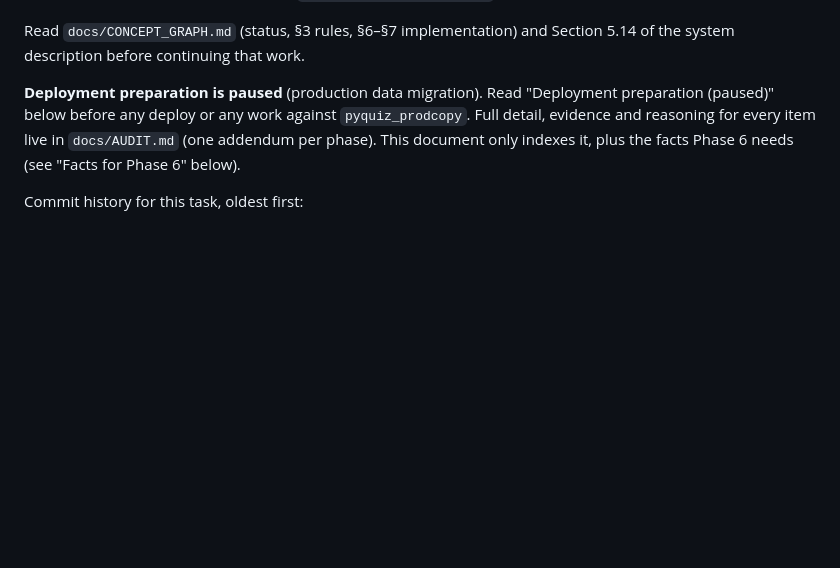
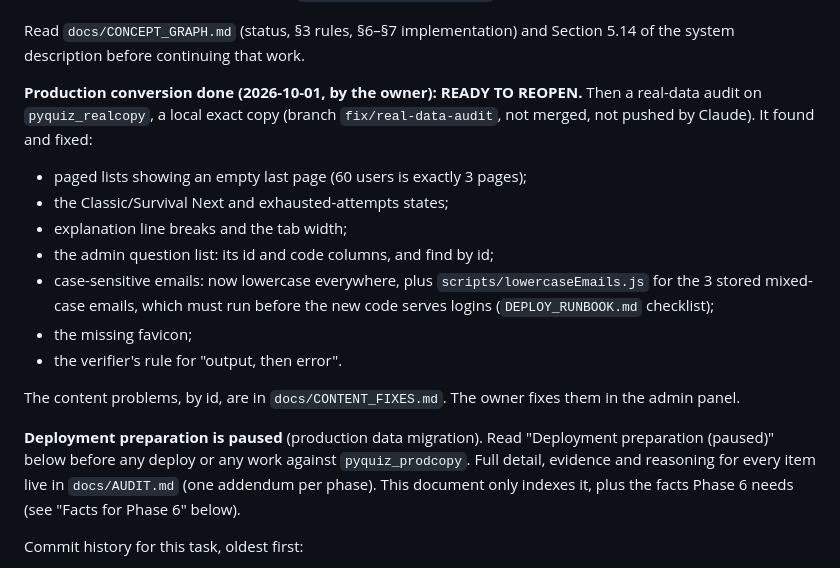
Before and after one commit to HaykuhiMk/PyQuiz, a Markdown page: docs/FIX_PLAN.md, the part around the change. Rendered like a GitHub page; blank space fills up the shorter version.

```diff
--- a/docs/FIX_PLAN.md
+++ b/docs/FIX_PLAN.md
@@ -26,6 +26,22 @@ pushed by Claude). All three stages are done:
 
 Read `docs/CONCEPT_GRAPH.md` (status, §3 rules, §6–§7 implementation) and Section 5.14 of the system
 description before continuing that work.
+
+**Production conversion done (2026-10-01, by the owner): READY TO REOPEN.** Then a real-data audit
+on `pyquiz_realcopy`, a local exact copy (branch `fix/real-data-audit`, not merged, not pushed by
+Claude). It found and fixed:
+- paged lists showing an empty last page (60 users is exactly 3 pages);
+- the Classic/Survival Next and exhausted-attempts states;
+- explanation line breaks and the tab width;
+- the admin question list: its id and code columns, and find by id;
+- case-sensitive emails: now lowercase everywhere, plus `scripts/lowercaseEmails.js` for the 3
+  stored mixed-case emails, which must run before the new code serves logins (`DEPLOY_RUNBOOK.md`
+  checklist);
+- the missing favicon;
+- the verifier's rule for "output, then error".
+
+The content problems, by id, are in `docs/CONTENT_FIXES.md`. The owner fixes them in the admin
+panel.
 
 **Deployment preparation is paused** (production data migration). Read "Deployment preparation
 (paused)" below before any deploy or any work against `pyquiz_prodcopy`. Full detail, evidence and
```
Also changed, not shown: docs/CONTENT_FIXES.md (added, +82 -0 lines), docs/DEPLOY_RUNBOOK.md (+3 -0 lines).
